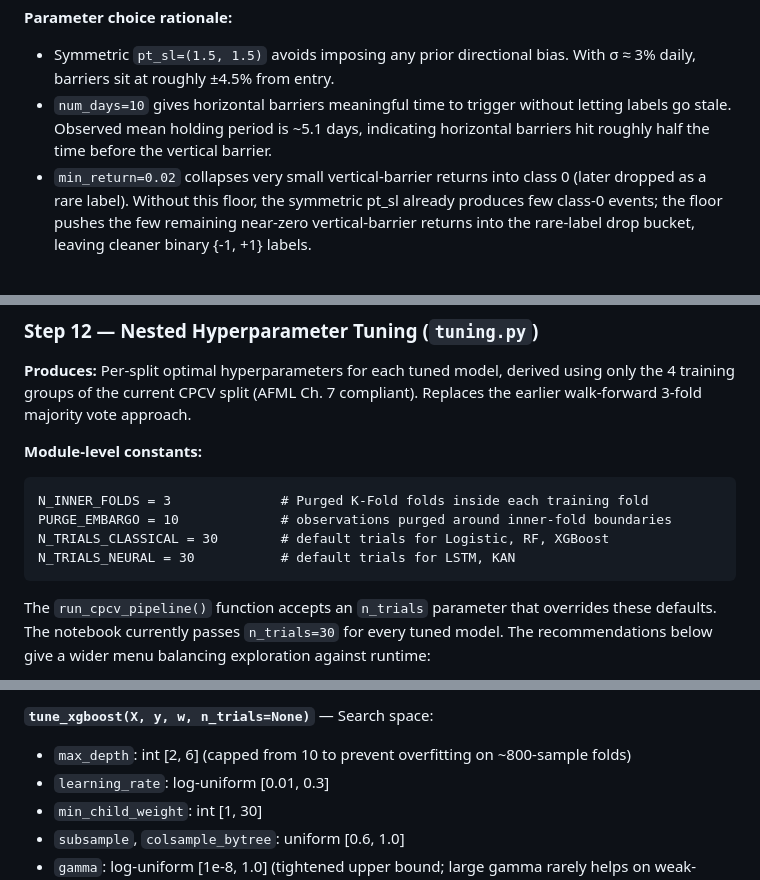
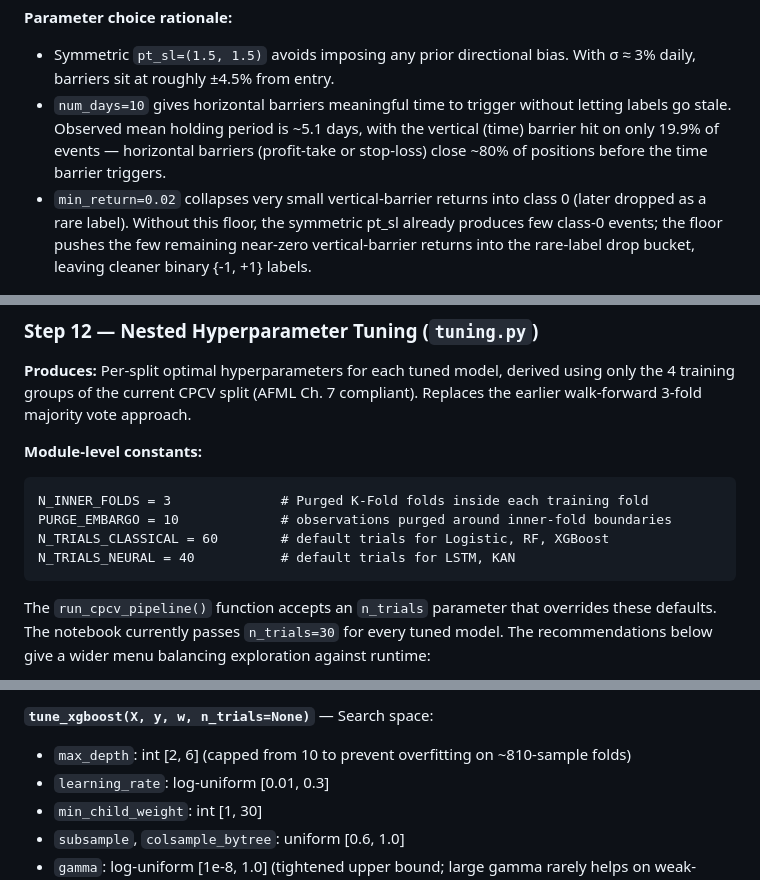
Before and after one commit to pterletskiy/BTC_KAN_AFML, a Markdown page: new_version/project_structure.md, 3 parts joined by grey strips. GitHub-like rendering.

````diff
--- a/new_version/project_structure.md
+++ b/new_version/project_structure.md
@@ -149,7 +149,7 @@ Aligns events to non-NaN volatility timestamps. Skips events with NaN vertical b
 
 **Parameter choice rationale:**
 - Symmetric `pt_sl=(1.5, 1.5)` avoids imposing any prior directional bias. With σ ≈ 3% daily, barriers sit at roughly ±4.5% from entry.
-- `num_days=10` gives horizontal barriers meaningful time to trigger without letting labels go stale. Observed mean holding period is ~5.1 days, indicating horizontal barriers hit roughly half the time before the vertical barrier.
+- `num_days=10` gives horizontal barriers meaningful time to trigger without letting labels go stale. Observed mean holding period is ~5.1 days, with the vertical (time) barrier hit on only 19.9% of events — horizontal barriers (profit-take or stop-loss) close ~80% of positions before the time barrier triggers.
 - `min_return=0.02` collapses very small vertical-barrier returns into class 0 (later dropped as a rare label). Without this floor, the symmetric pt_sl already produces few class-0 events; the floor pushes the few remaining near-zero vertical-barrier returns into the rare-label drop bucket, leaving cleaner binary {-1, +1} labels.
 
 ---
@@ -561,8 +561,8 @@ Orchestration chaining FFD → scaling → selection. Returns DataFrames with **
 ```
 N_INNER_FOLDS = 3              # Purged K-Fold folds inside each training fold
 PURGE_EMBARGO = 10             # observations purged around inner-fold boundaries
-N_TRIALS_CLASSICAL = 30        # default trials for Logistic, RF, XGBoost
-N_TRIALS_NEURAL = 30           # default trials for LSTM, KAN
+N_TRIALS_CLASSICAL = 60        # default trials for Logistic, RF, XGBoost
+N_TRIALS_NEURAL = 40           # default trials for LSTM, KAN
 ```
 
 The `run_cpcv_pipeline()` function accepts an `n_trials` parameter that overrides these defaults. The notebook currently passes `n_trials=30` for every tuned model. The recommendations below give a wider menu balancing exploration against runtime:
@@ -594,7 +594,7 @@ Each returns `{"best_params": {...}, "best_log_loss": float, "results_df": DataF
 - `max_features`: categorical {sqrt, log2}
 
 **`tune_xgboost(X, y, w, n_trials=None)`** — Search space:
-- `max_depth`: int [2, 6] (capped from 10 to prevent overfitting on ~800-sample folds)
+- `max_depth`: int [2, 6] (capped from 10 to prevent overfitting on ~810-sample folds)
 - `learning_rate`: log-uniform [0.01, 0.3]
 - `min_child_weight`: int [1, 30]
 - `subsample`, `colsample_bytree`: uniform [0.6, 1.0]
````
Also changed, not shown: other parts of new_version/project_structure.md (+4 -4 lines), new_version/src_descriptions.md (+6 -6 lines).
